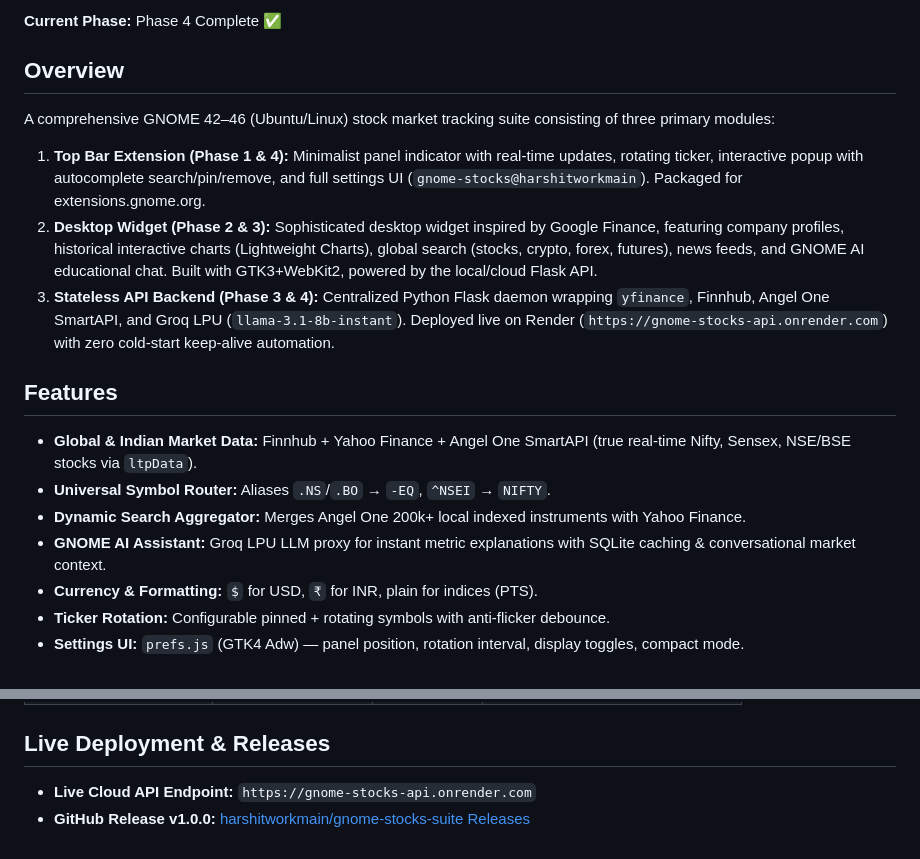
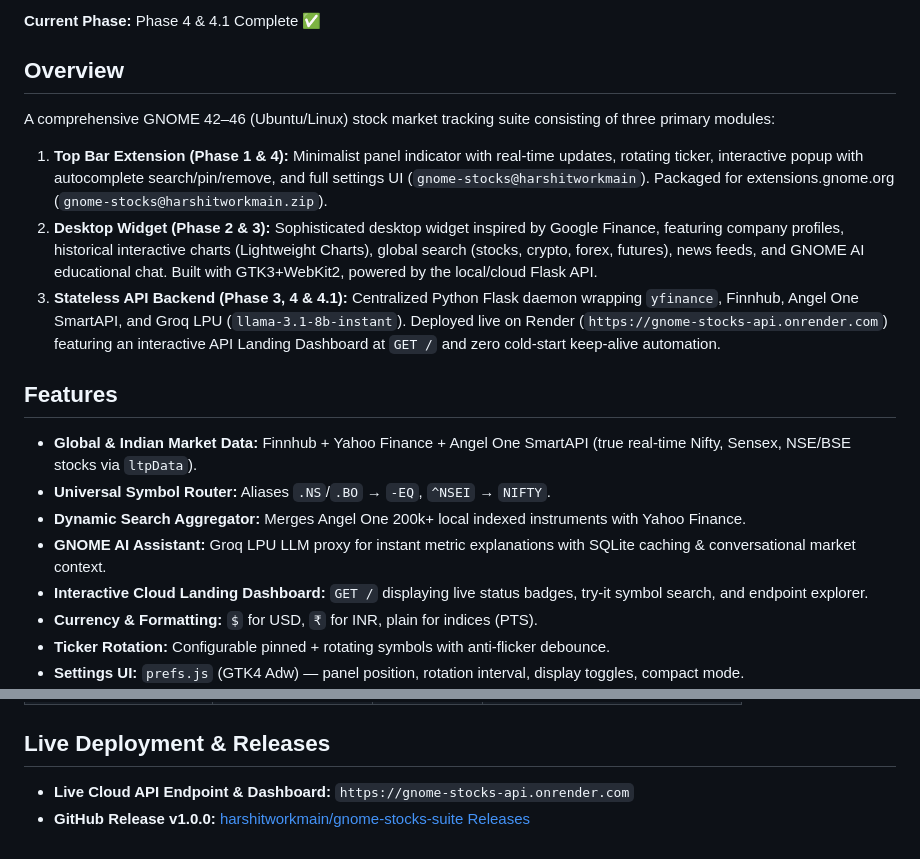
Before and after one commit to harshitworkmain/gnome-stocks-suite, a Markdown page: project_context.md, 2 parts joined by grey strips. Rendered like a GitHub page.

```diff
--- a/project_context.md
+++ b/project_context.md
@@ -1,16 +1,17 @@
-**Current Phase:** Phase 4 Complete ✅
+**Current Phase:** Phase 4 & 4.1 Complete ✅
 
 ## Overview
 A comprehensive GNOME 42–46 (Ubuntu/Linux) stock market tracking suite consisting of three primary modules:
-1. **Top Bar Extension (Phase 1 & 4):** Minimalist panel indicator with real-time updates, rotating ticker, interactive popup with autocomplete search/pin/remove, and full settings UI (`gnome-stocks@harshitworkmain`). Packaged for extensions.gnome.org.
+1. **Top Bar Extension (Phase 1 & 4):** Minimalist panel indicator with real-time updates, rotating ticker, interactive popup with autocomplete search/pin/remove, and full settings UI (`gnome-stocks@harshitworkmain`). Packaged for extensions.gnome.org (`gnome-stocks@harshitworkmain.zip`).
 2. **Desktop Widget (Phase 2 & 3):** Sophisticated desktop widget inspired by Google Finance, featuring company profiles, historical interactive charts (Lightweight Charts), global search (stocks, crypto, forex, futures), news feeds, and GNOME AI educational chat. Built with GTK3+WebKit2, powered by the local/cloud Flask API.
-3. **Stateless API Backend (Phase 3 & 4):** Centralized Python Flask daemon wrapping `yfinance`, Finnhub, Angel One SmartAPI, and Groq LPU (`llama-3.1-8b-instant`). Deployed live on Render (`https://gnome-stocks-api.onrender.com`) with zero cold-start keep-alive automation.
+3. **Stateless API Backend (Phase 3, 4 & 4.1):** Centralized Python Flask daemon wrapping `yfinance`, Finnhub, Angel One SmartAPI, and Groq LPU (`llama-3.1-8b-instant`). Deployed live on Render (`https://gnome-stocks-api.onrender.com`) featuring an interactive API Landing Dashboard at `GET /` and zero cold-start keep-alive automation.
 
 ## Features
 - **Global & Indian Market Data:** Finnhub + Yahoo Finance + Angel One SmartAPI (true real-time Nifty, Sensex, NSE/BSE stocks via `ltpData`).
 - **Universal Symbol Router:** Aliases `.NS`/`.BO` → `-EQ`, `^NSEI` → `NIFTY`.
 - **Dynamic Search Aggregator:** Merges Angel One 200k+ local indexed instruments with Yahoo Finance.
 - **GNOME AI Assistant:** Groq LPU LLM proxy for instant metric explanations with SQLite caching & conversational market context.
+- **Interactive Cloud Landing Dashboard:** `GET /` displaying live status badges, try-it symbol search, and endpoint explorer.
 - **Currency & Formatting:** `$` for USD, `₹` for INR, plain for indices (PTS).
 - **Ticker Rotation:** Configurable pinned + rotating symbols with anti-flicker debounce.
 - **Settings UI:** `prefs.js` (GTK4 Adw) — panel position, rotation interval, display toggles, compact mode.
@@ -33,5 +34,5 @@ A comprehensive GNOME 42–46 (Ubuntu/Linux) stock market tracking suite consist
 | Legacy `.NS` / `^` format | Angel One (aliased) | INR/PTS | `RELIANCE.NS` → `RELIANCE-EQ` |
 
 ## Live Deployment & Releases
-- **Live Cloud API Endpoint:** `https://gnome-stocks-api.onrender.com`
+- **Live Cloud API Endpoint & Dashboard:** `https://gnome-stocks-api.onrender.com`
 - **GitHub Release v1.0.0:** [harshitworkmain/gnome-stocks-suite Releases](https://github.com/harshitworkmain/gnome-stocks-suite/releases/tag/v1.0.0)
```
Also changed, not shown: README.md (+4 -3 lines), project_status.md (+12 -3 lines).
